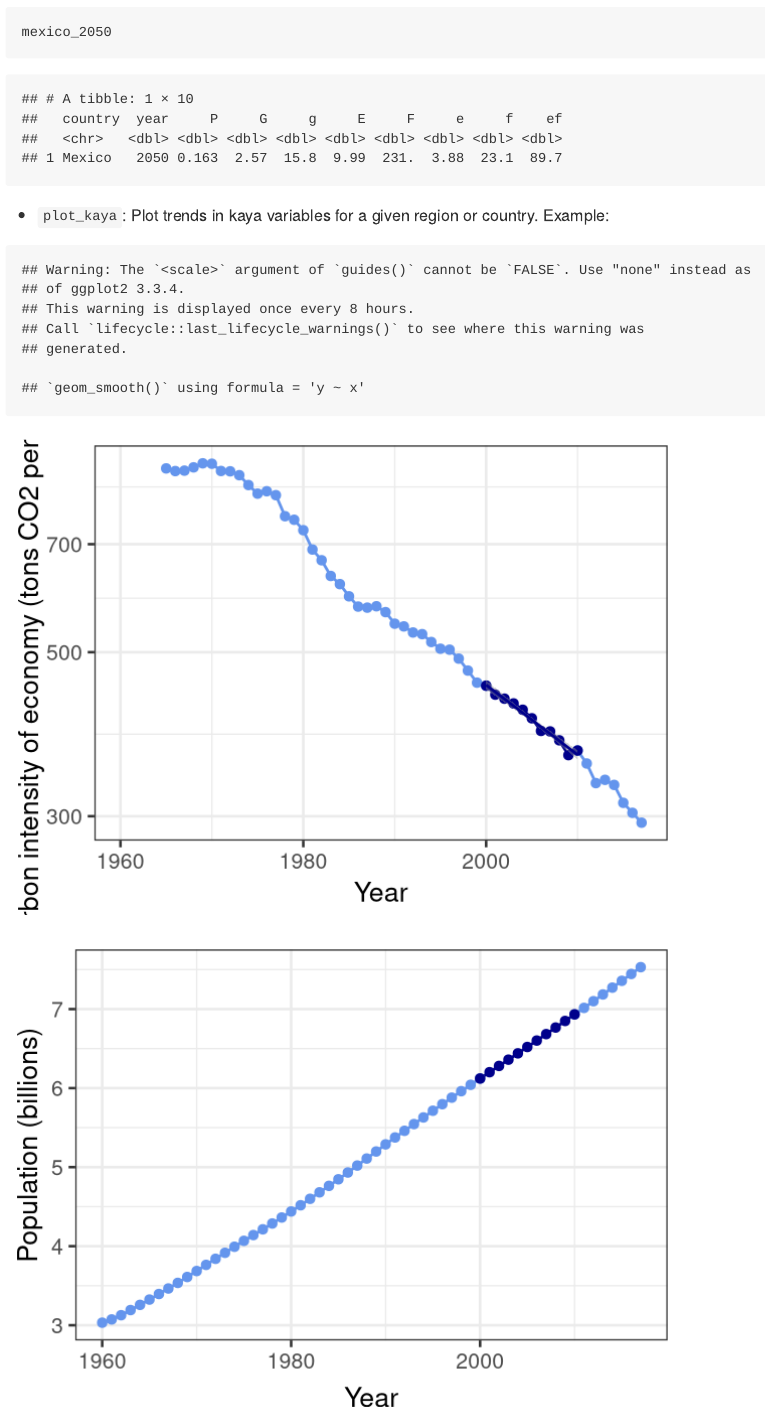
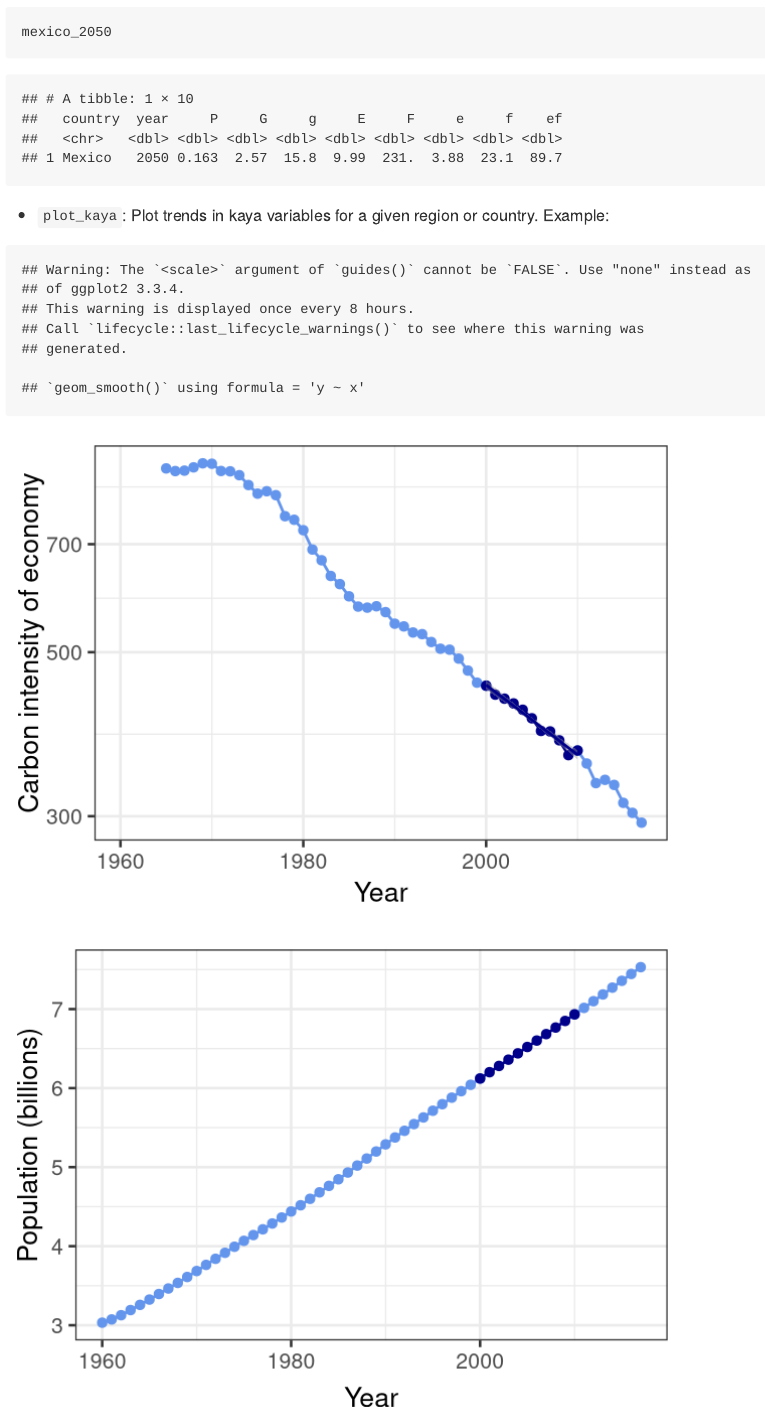
Before and after one commit to jonathan-g/kayadata, an R Markdown document (README.Rmd): the page in a window 1100 px wide, from 1400 px down. Rendered offline with R 4.5, knitr and Pandoc, with nearby package versions; badge pictures from the web are left out.

Commit message:
Clean up axis label on carbon-intensity plot.

````diff
--- a/README.Rmd
+++ b/README.Rmd
@@ -61,7 +61,8 @@ mexico_2050
   Example:
 ```{r plot-kaya}
 us_kaya = get_kaya_data("United States")
-plot_kaya(us_kaya, "ef", start_year = 2000, stop_year = 2010, log_scale = TRUE,
+plot_kaya(us_kaya, "ef", y_lab = "Carbon intensity of economy",
+          start_year = 2000, stop_year = 2010, log_scale = TRUE,
           trend_line = TRUE)
 ```
 ```{r plot-kaya-world}
````
Also changed, not shown: 1 other file.
